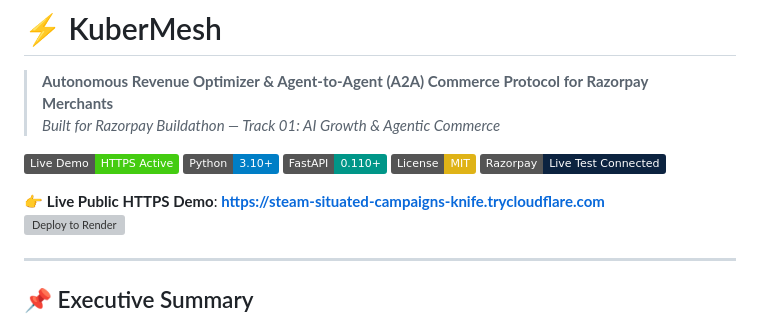
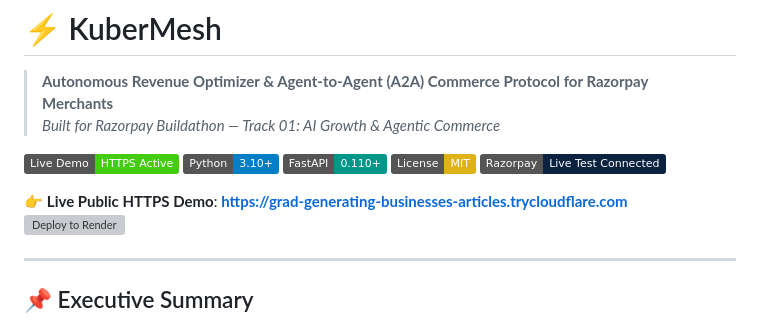
Before and after one commit to rakeshraks2612-maker/KuberMesh, a Markdown page: README.md, the part around one of its changes. Drawn GitHub-style; badges without logos; grey boxes are pictures that could not be loaded.

Commit message:
docs: update live demo Cloudflare tunnel URL

```diff
--- a/README.md
+++ b/README.md
@@ -8,7 +8,7 @@
 [![License: MIT](https://img.shields.io/badge/License-MIT-yellow.svg)](https://opensource.org/licenses/MIT)
 [![Razorpay Test APIs](https://img.shields.io/badge/Razorpay-Live%20Test%20Connected-0C2340.svg)](https://razorpay.com/)
 
-👉 **Live Public HTTPS Demo**: **[https://steam-situated-campaigns-knife.trycloudflare.com](https://steam-situated-campaigns-knife.trycloudflare.com)**
+👉 **Live Public HTTPS Demo**: **[https://grad-generating-businesses-articles.trycloudflare.com](https://grad-generating-businesses-articles.trycloudflare.com)**
 [![Deploy to Render](https://render.com/images/deploy-to-render-button.svg)](https://render.com/deploy?repo=https://github.com/rakeshraks2612-maker/KuberMesh)
 
 ---
```
Also changed, not shown: other parts of README.md (+1 -1 lines).
